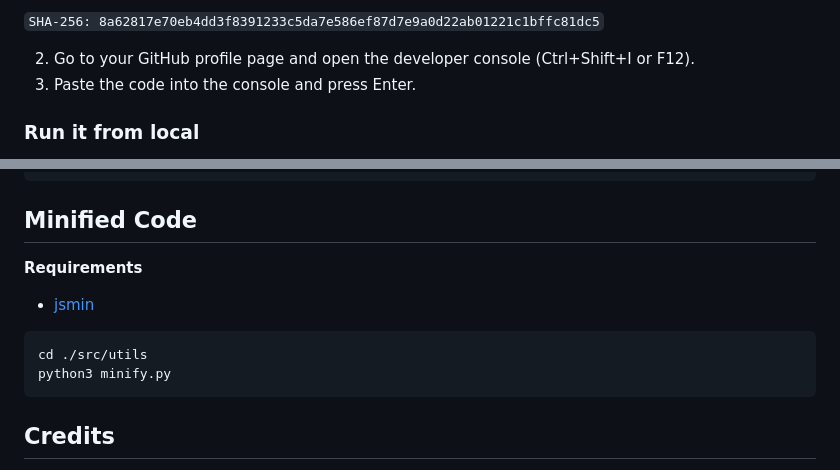
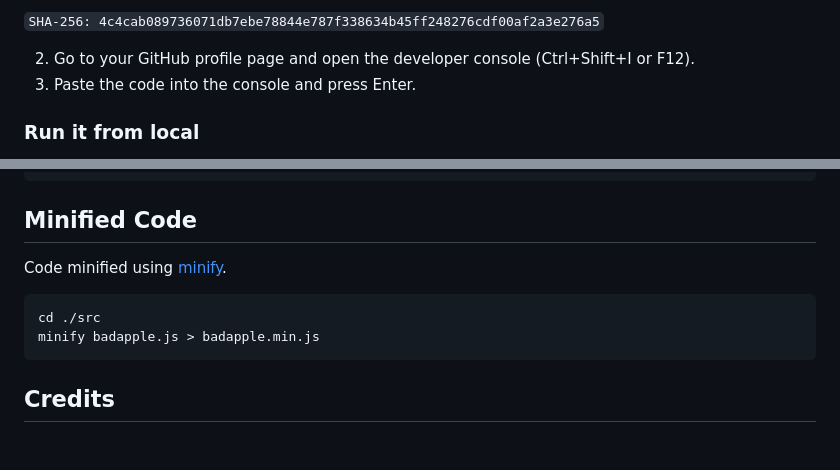
Before and after one commit to GuillaumeMCK/BadApple-On-Github-Activity-Graph, a Markdown page: README.md, 2 parts joined by grey strips. Rendered like a GitHub page; blank space fills up the shorter version.

Commit message:
docs: update README.md

````diff
--- a/README.md
+++ b/README.md
@@ -22,6 +22,6 @@ const svg=document.querySelector(".js-activity-overview-graph");const svgPath=sv
 ```
 
-`SHA-256: 8a62817e70eb4dd3f8391233c5da7e586ef87d7e9a0d22ab01221c1bffc81dc5`
+`SHA-256: 4c4cab089736071db7ebe78844e787f338634b45ff248276cdf00af2a3e276a5`
 
 2. Go to your GitHub profile page and open the developer console (Ctrl+Shift+I or F12).
 3. Paste the code into the console and press Enter.
@@ -80,13 +80,11 @@ function getPathFromPolygons(polygons) {
 
 ## Minified Code
 
-**Requirements**
-
-- [jsmin](https://pypi.org/project/jsmin/)
+Code minified using [minify](https://www.npmjs.com/package/minify).
 
 ```bash
-cd ./src/utils
-python3 minify.py
+cd ./src
+minify badapple.js > badapple.min.js
 ```
 
 ## Credits
````
Also changed, not shown: other parts of README.md (+1 -1 lines).
